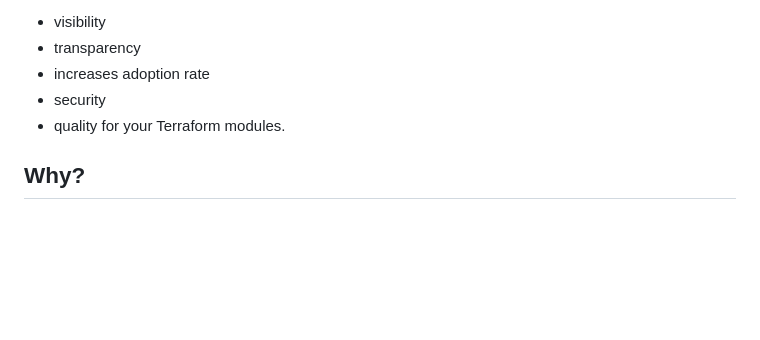
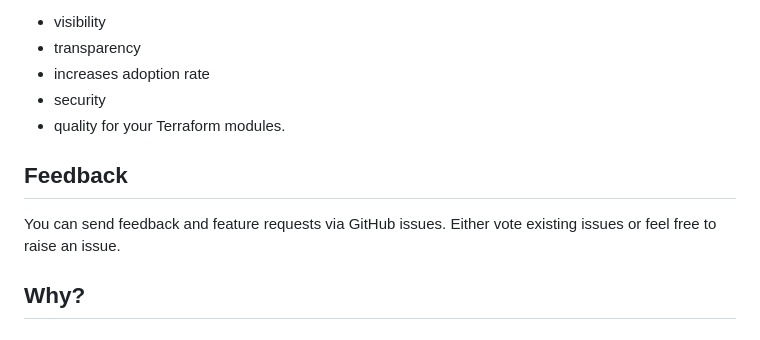
Before and after one commit to PacoVK/tapir, a Markdown page: README.md, the part around the change. GitHub-like rendering; blank space fills up the shorter version.

```diff
--- a/README.md
+++ b/README.md
@@ -10,6 +10,9 @@ Core values of Tapir is to provide
 * increases adoption rate
 * security
 * quality for your Terraform modules.
+
+## Feedback
+You can send feedback and feature requests via GitHub issues. Either vote existing issues or feel free to raise an issue.
 
 ## Why?
 ### Modules
```
